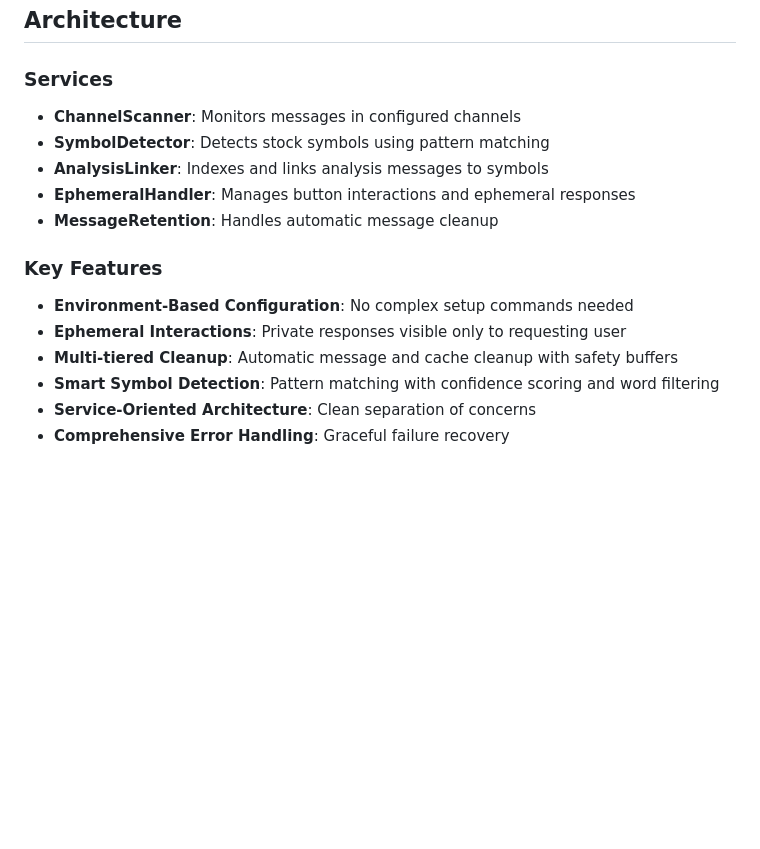
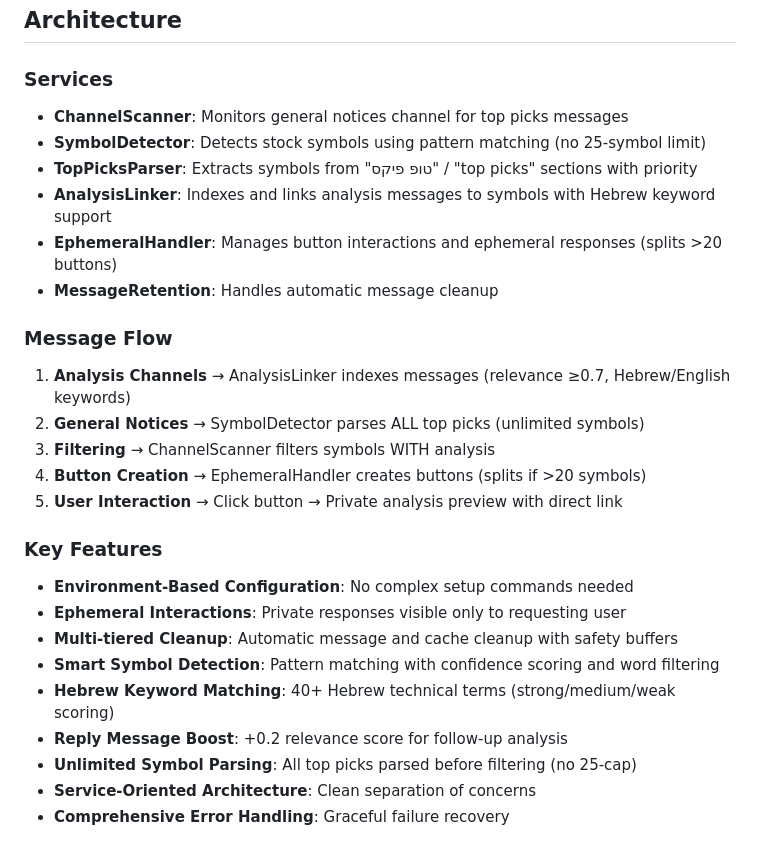
Before and after one commit to greenghost107/TradersMind_assistant, a Markdown page: README.md, the part around one of its changes. Drawn GitHub-style; blank space fills up the shorter version.

```diff
--- a/README.md
+++ b/README.md
@@ -122,17 +136,28 @@ npm run dev
 ## Architecture
 
 ### Services
-- **ChannelScanner**: Monitors messages in configured channels
-- **SymbolDetector**: Detects stock symbols using pattern matching
-- **AnalysisLinker**: Indexes and links analysis messages to symbols
-- **EphemeralHandler**: Manages button interactions and ephemeral responses
+- **ChannelScanner**: Monitors general notices channel for top picks messages
+- **SymbolDetector**: Detects stock symbols using pattern matching (no 25-symbol limit)
+- **TopPicksParser**: Extracts symbols from "טופ פיקס" / "top picks" sections with priority
+- **AnalysisLinker**: Indexes and links analysis messages to symbols with Hebrew keyword support
+- **EphemeralHandler**: Manages button interactions and ephemeral responses (splits >20 buttons)
 - **MessageRetention**: Handles automatic message cleanup
+
+### Message Flow
+1. **Analysis Channels** → AnalysisLinker indexes messages (relevance ≥0.7, Hebrew/English keywords)
+2. **General Notices** → SymbolDetector parses ALL top picks (unlimited symbols)
+3. **Filtering** → ChannelScanner filters symbols WITH analysis
+4. **Button Creation** → EphemeralHandler creates buttons (splits if >20 symbols)
+5. **User Interaction** → Click button → Private analysis preview with direct link
 
 ### Key Features
 - **Environment-Based Configuration**: No complex setup commands needed
 - **Ephemeral Interactions**: Private responses visible only to requesting user
 - **Multi-tiered Cleanup**: Automatic message and cache cleanup with safety buffers
 - **Smart Symbol Detection**: Pattern matching with confidence scoring and word filtering
+- **Hebrew Keyword Matching**: 40+ Hebrew technical terms (strong/medium/weak scoring)
+- **Reply Message Boost**: +0.2 relevance score for follow-up analysis
+- **Unlimited Symbol Parsing**: All top picks parsed before filtering (no 25-cap)
 - **Service-Oriented Architecture**: Clean separation of concerns
 - **Comprehensive Error Handling**: Graceful failure recovery
 
```
Also changed, not shown: other parts of README.md (+20 -3 lines).
